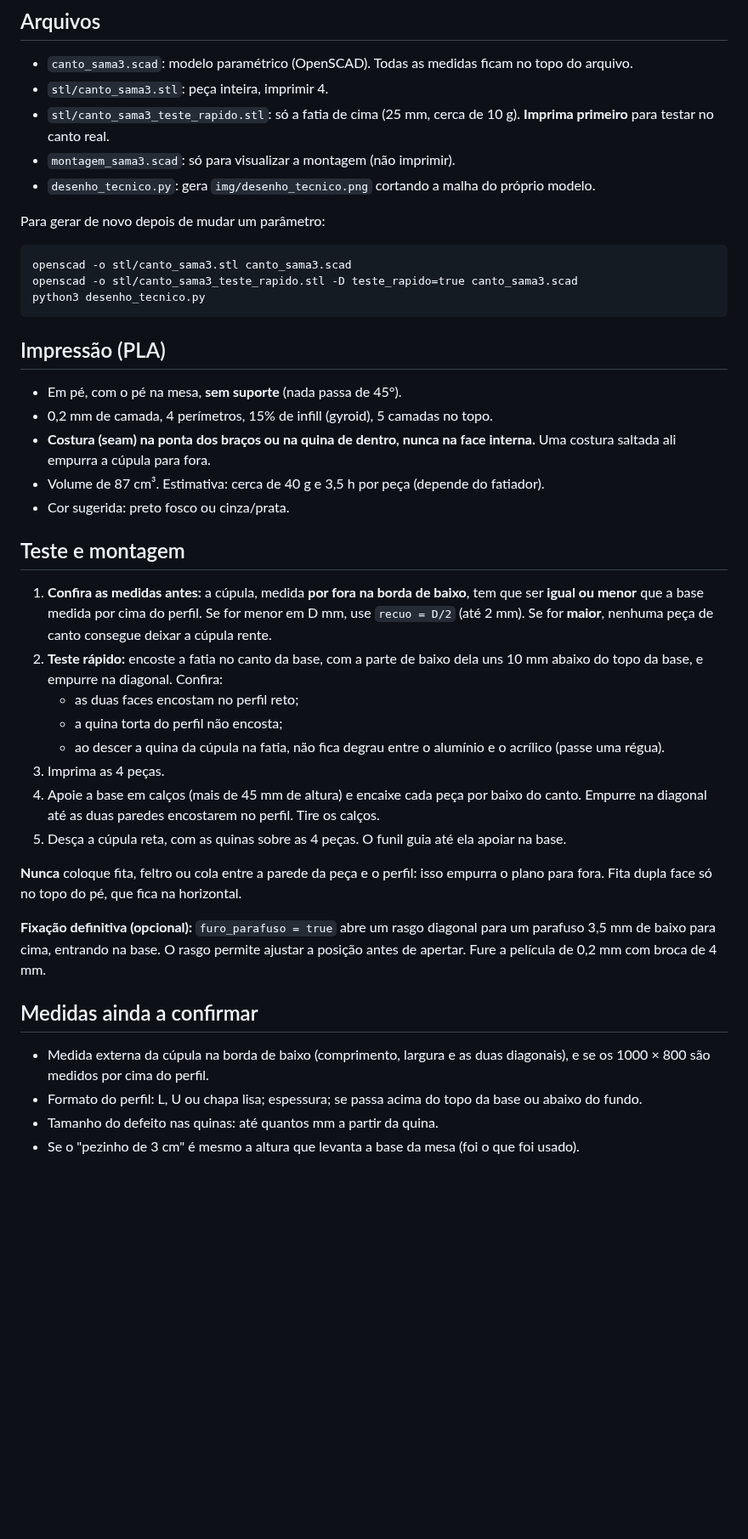
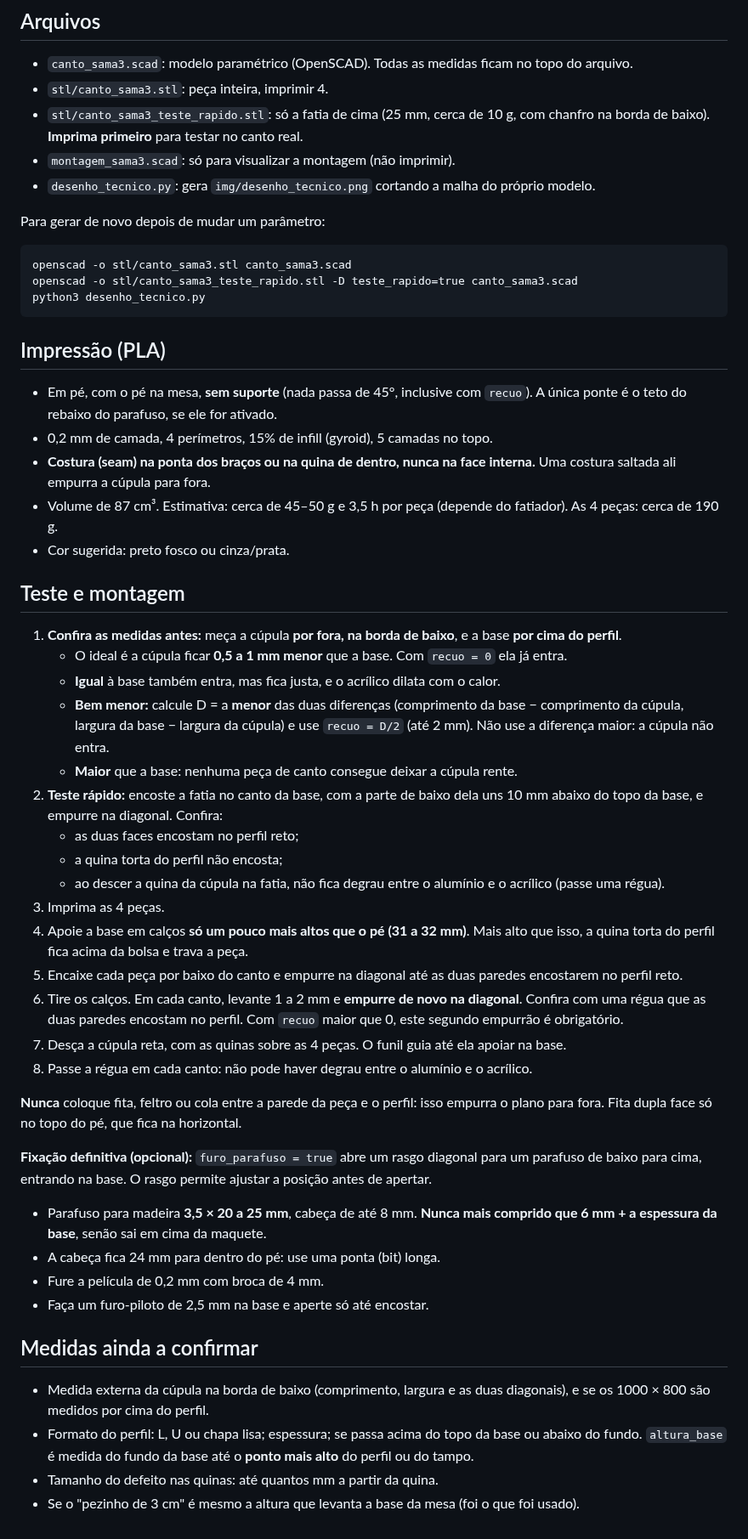
Before and after one commit to rogerioluizcorreiapoker/poker-timer, a Markdown page: maquete/README.md, the part around one of its changes. Shown at 85% size. Rendered like a GitHub page; blank space fills up the shorter version.

```diff
--- a/maquete/README.md
+++ b/maquete/README.md
@@ -40,7 +40,7 @@ Não há plástico embaixo do acrílico. Ele apoia direto na base em todo o cont
 
 - `canto_sama3.scad`: modelo paramétrico (OpenSCAD). Todas as medidas ficam no topo do arquivo.
 - `stl/canto_sama3.stl`: peça inteira, imprimir 4.
-- `stl/canto_sama3_teste_rapido.stl`: só a fatia de cima (25 mm, cerca de 10 g). **Imprima primeiro** para testar no canto real.
+- `stl/canto_sama3_teste_rapido.stl`: só a fatia de cima (25 mm, cerca de 10 g, com chanfro na borda de baixo). **Imprima primeiro** para testar no canto real.
 - `montagem_sama3.scad`: só para visualizar a montagem (não imprimir).
 - `desenho_tecnico.py`: gera `img/desenho_tecnico.png` cortando a malha do próprio modelo.
 
@@ -53,30 +53,41 @@ python3 desenho_tecnico.py
 
 ## Impressão (PLA)
 
-- Em pé, com o pé na mesa, **sem suporte** (nada passa de 45°).
+- Em pé, com o pé na mesa, **sem suporte** (nada passa de 45°, inclusive com `recuo`). A única ponte é o teto do rebaixo do parafuso, se ele for ativado.
 - 0,2 mm de camada, 4 perímetros, 15% de infill (gyroid), 5 camadas no topo.
 - **Costura (seam) na ponta dos braços ou na quina de dentro, nunca na face interna.** Uma costura saltada ali empurra a cúpula para fora.
-- Volume de 87 cm³. Estimativa: cerca de 40 g e 3,5 h por peça (depende do fatiador).
+- Volume de 87 cm³. Estimativa: cerca de 45–50 g e 3,5 h por peça (depende do fatiador). As 4 peças: cerca de 190 g.
 - Cor sugerida: preto fosco ou cinza/prata.
 
 ## Teste e montagem
 
-1. **Confira as medidas antes:** a cúpula, medida **por fora na borda de baixo**, tem que ser **igual ou menor** que a base medida por cima do perfil. Se for menor em D mm, use `recuo = D/2` (até 2 mm). Se for **maior**, nenhuma peça de canto consegue deixar a cúpula rente.
+1. **Confira as medidas antes:** meça a cúpula **por fora, na borda de baixo**, e a base **por cima do perfil**.
+   - O ideal é a cúpula ficar **0,5 a 1 mm menor** que a base. Com `recuo = 0` ela já entra.
+   - **Igual** à base também entra, mas fica justa, e o acrílico dilata com o calor.
+   - **Bem menor:** calcule D = a **menor** das duas diferenças (comprimento da base − comprimento da cúpula, largura da base − largura da cúpula) e use `recuo = D/2` (até 2 mm). Não use a diferença maior: a cúpula não entra.
+   - **Maior** que a base: nenhuma peça de canto consegue deixar a cúpula rente.
 2. **Teste rápido:** encoste a fatia no canto da base, com a parte de baixo dela uns 10 mm abaixo do topo da base, e empurre na diagonal. Confira:
    - as duas faces encostam no perfil reto;
    - a quina torta do perfil não encosta;
    - ao descer a quina da cúpula na fatia, não fica degrau entre o alumínio e o acrílico (passe uma régua).
 3. Imprima as 4 peças.
-4. Apoie a base em calços (mais de 45 mm de altura) e encaixe cada peça por baixo do canto. Empurre na diagonal até as duas paredes encostarem no perfil. Tire os calços.
-5. Desça a cúpula reta, com as quinas sobre as 4 peças. O funil guia até ela apoiar na base.
+4. Apoie a base em calços **só um pouco mais altos que o pé (31 a 32 mm)**. Mais alto que isso, a quina torta do perfil fica acima da bolsa e trava a peça.
+5. Encaixe cada peça por baixo do canto e empurre na diagonal até as duas paredes encostarem no perfil reto.
+6. Tire os calços. Em cada canto, levante 1 a 2 mm e **empurre de novo na diagonal**. Confira com uma régua que as duas paredes encostam no perfil. Com `recuo` maior que 0, este segundo empurrão é obrigatório.
+7. Desça a cúpula reta, com as quinas sobre as 4 peças. O funil guia até ela apoiar na base.
+8. Passe a régua em cada canto: não pode haver degrau entre o alumínio e o acrílico.
 
 **Nunca** coloque fita, feltro ou cola entre a parede da peça e o perfil: isso empurra o plano para fora. Fita dupla face só no topo do pé, que fica na horizontal.
 
-**Fixação definitiva (opcional):** `furo_parafuso = true` abre um rasgo diagonal para um parafuso 3,5 mm de baixo para cima, entrando na base. O rasgo permite ajustar a posição antes de apertar. Fure a película de 0,2 mm com broca de 4 mm.
+**Fixação definitiva (opcional):** `furo_parafuso = true` abre um rasgo diagonal para um parafuso de baixo para cima, entrando na base. O rasgo permite ajustar a posição antes de apertar.
+- Parafuso para madeira **3,5 × 20 a 25 mm**, cabeça de até 8 mm. **Nunca mais comprido que 6 mm + a espessura da base**, senão sai em cima da maquete.
+- A cabeça fica 24 mm para dentro do pé: use uma ponta (bit) longa.
+- Fure a película de 0,2 mm com broca de 4 mm.
+- Faça um furo-piloto de 2,5 mm na base e aperte só até encostar.
 
 ## Medidas ainda a confirmar
 
 - Medida externa da cúpula na borda de baixo (comprimento, largura e as duas diagonais), e se os 1000 × 800 são medidos por cima do perfil.
-- Formato do perfil: L, U ou chapa lisa; espessura; se passa acima do topo da base ou abaixo do fundo.
+- Formato do perfil: L, U ou chapa lisa; espessura; se passa acima do topo da base ou abaixo do fundo. `altura_base` é medida do fundo da base até o **ponto mais alto** do perfil ou do tampo.
 - Tamanho do defeito nas quinas: até quantos mm a partir da quina.
 - Se o "pezinho de 3 cm" é mesmo a altura que levanta a base da mesa (foi o que foi usado).
```
Also changed, not shown: other parts of maquete/README.md (+1 -1 lines), maquete/img/desenho_tecnico.png, maquete/img/peca_dentro.png, maquete/img/teste_rapido.png, 5 other files.
